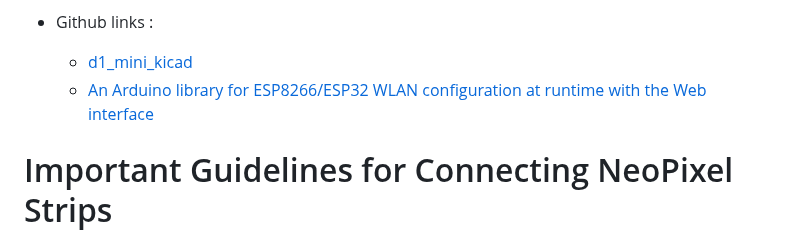
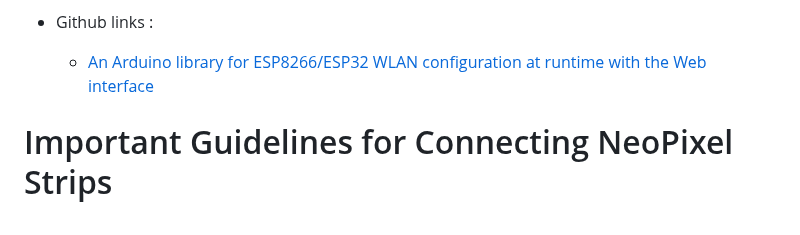
Before and after one commit to perry-amsterdam/led-clock, a Markdown page: README.md, the part around the change. GitHub-like rendering.

```diff
--- a/README.md
+++ b/README.md
@@ -46,8 +46,7 @@ Once configured, the clock will switch back to its normal mode and sync time fro
   - [Powering NeoPixels](https://learn.adafruit.com/adafruit-neopixel-uberguide/powering-neopixels)
 
  - Github links :
-   - [d1_mini_kicad](https://github.com/jerome-labidurie/d1_mini_kicad)
-   - [An Arduino library for ESP8266/ESP32 WLAN configuration at runtime with the Web interface](https://github.com/Hieromon/AutoConnect)
+      - [An Arduino library for ESP8266/ESP32 WLAN configuration at runtime with the Web interface](https://github.com/Hieromon/AutoConnect)
 
 # Important Guidelines for Connecting NeoPixel Strips
 
```
